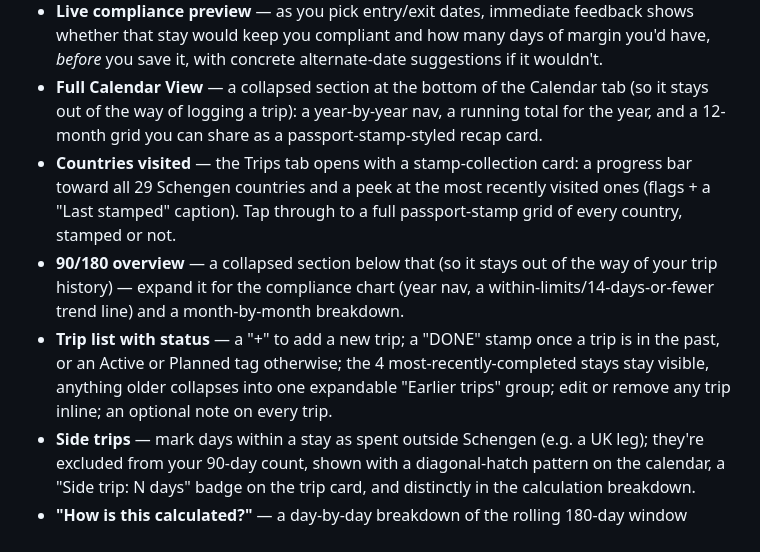
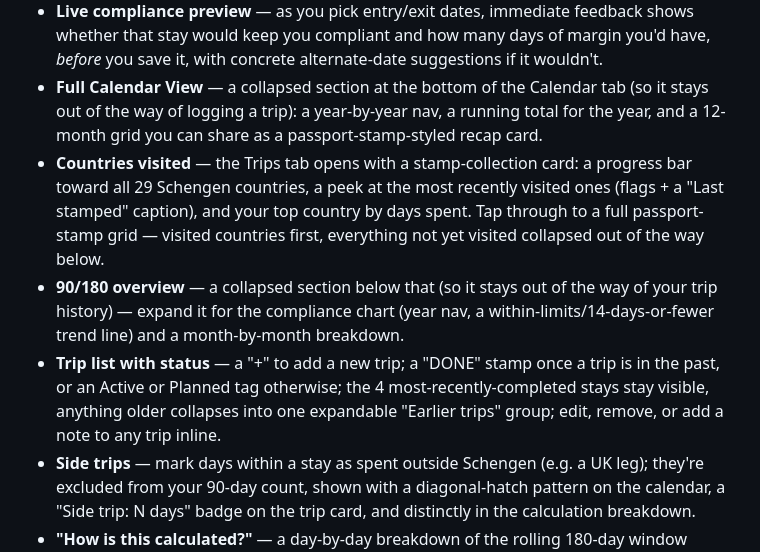
Before and after one commit to g59dtjys8y-cmd/schengen-guard-anywhere, a Markdown page: README.md, the part around the change. GitHub-like rendering.

Commit message:
Update README to reflect the Countries card and trip-note changes
The Countries card bullet was missing the "Top country" stat and
still described the detail-screen grid as a flat list rather than
visited-first-then-collapsed. The trip-list bullet still said notes
were an inline field on the trip row rather than their own Add/Edit
note action next to Edit and Remove.

```diff
--- a/README.md
+++ b/README.md
@@ -23,9 +23,9 @@ Pick whichever matches how you want your data handled. Everything else about the
 - **Safe Check and Log a Trip** — the Calendar tab leads with this: pick a country, then tap an entry date and an exit date on the calendar to log (or edit) a stay, with a side trip markable on the same screen. Every date also shows your remaining day allowance as of that day, with past/active, planned, overstay, and excluded days visually distinguished.
 - **Live compliance preview** — as you pick entry/exit dates, immediate feedback shows whether that stay would keep you compliant and how many days of margin you'd have, *before* you save it, with concrete alternate-date suggestions if it wouldn't.
 - **Full Calendar View** — a collapsed section at the bottom of the Calendar tab (so it stays out of the way of logging a trip): a year-by-year nav, a running total for the year, and a 12-month grid you can share as a passport-stamp-styled recap card.
-- **Countries visited** — the Trips tab opens with a stamp-collection card: a progress bar toward all 29 Schengen countries and a peek at the most recently visited ones (flags + a "Last stamped" caption). Tap through to a full passport-stamp grid of every country, stamped or not.
+- **Countries visited** — the Trips tab opens with a stamp-collection card: a progress bar toward all 29 Schengen countries, a peek at the most recently visited ones (flags + a "Last stamped" caption), and your top country by days spent. Tap through to a full passport-stamp grid — visited countries first, everything not yet visited collapsed out of the way below.
 - **90/180 overview** — a collapsed section below that (so it stays out of the way of your trip history) — expand it for the compliance chart (year nav, a within-limits/14-days-or-fewer trend line) and a month-by-month breakdown.
-- **Trip list with status** — a "+" to add a new trip; a "DONE" stamp once a trip is in the past, or an Active or Planned tag otherwise; the 4 most-recently-completed stays stay visible, anything older collapses into one expandable "Earlier trips" group; edit or remove any trip inline; an optional note on every trip.
+- **Trip list with status** — a "+" to add a new trip; a "DONE" stamp once a trip is in the past, or an Active or Planned tag otherwise; the 4 most-recently-completed stays stay visible, anything older collapses into one expandable "Earlier trips" group; edit, remove, or add a note to any trip inline.
 - **Side trips** — mark days within a stay as spent outside Schengen (e.g. a UK leg); they're excluded from your 90-day count, shown with a diagonal-hatch pattern on the calendar, a "Side trip: N days" badge on the trip card, and distinctly in the calculation breakdown.
 - **"How is this calculated?"** — a day-by-day breakdown of the rolling 180-day window behind any number, with consecutive same-status days collapsed into readable date ranges.
 - **Passport control** — a per-trip view of the rolling 180-day window for a chosen date, handy to show a border official alongside your passport stamps.
```
